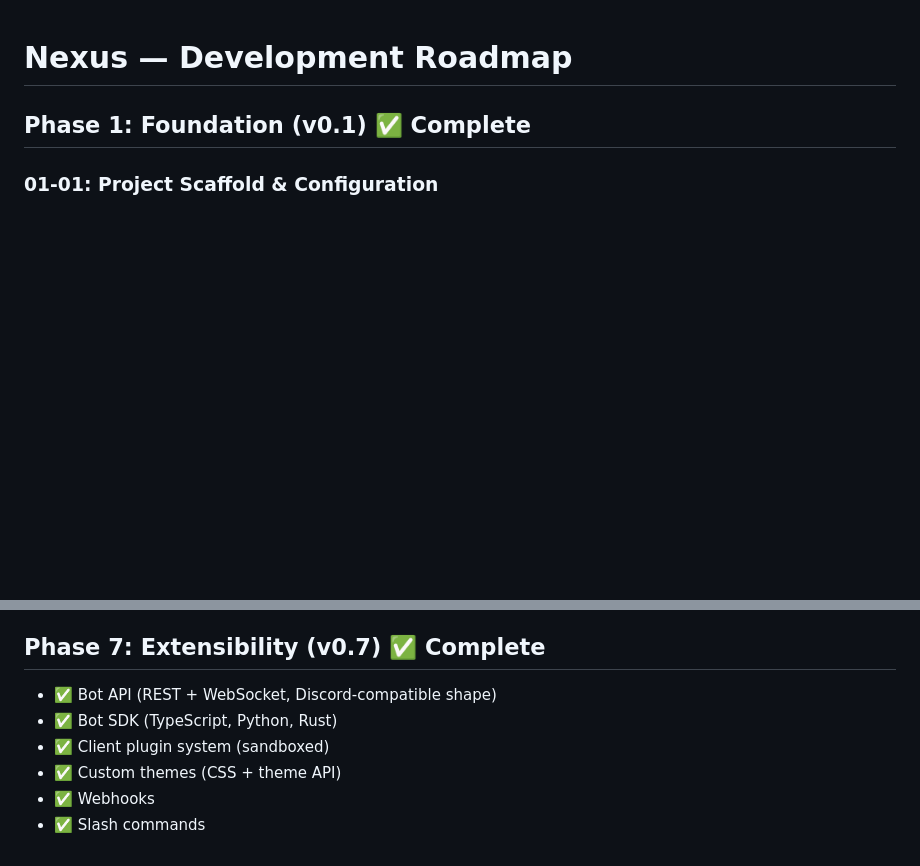
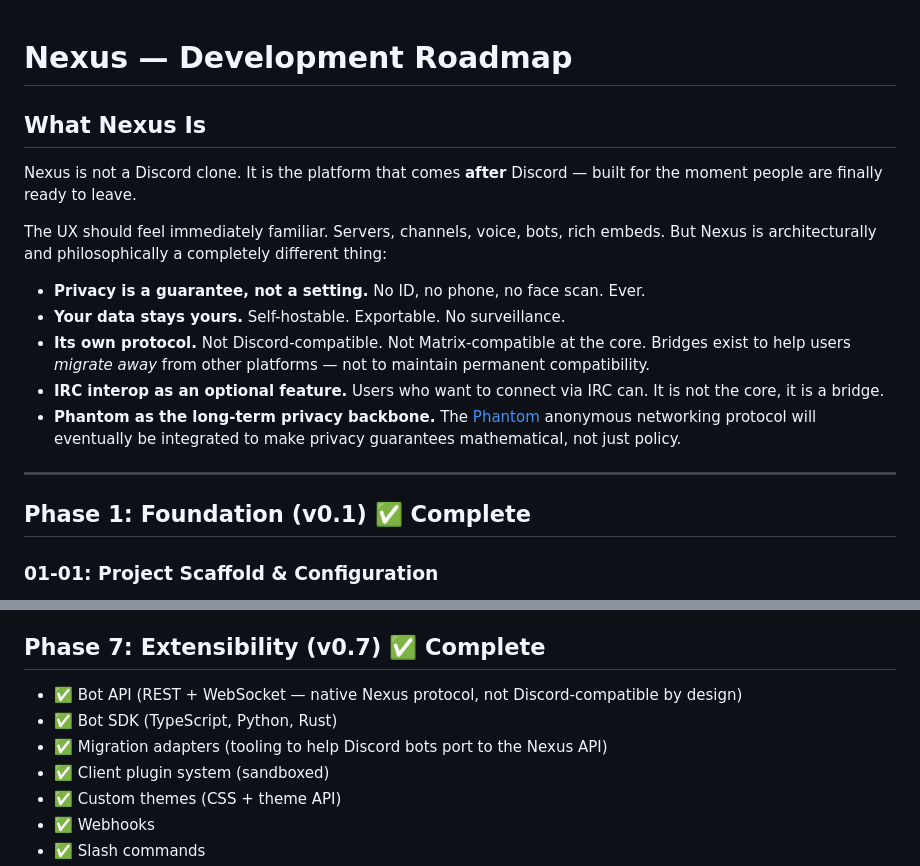
Before and after one commit to The-No-Hands-company/Nexus, a Markdown page: .planning/ROADMAP.md, 2 parts joined by grey strips. Drawn GitHub-style; blank space fills up the shorter version.

```diff
--- a/.planning/ROADMAP.md
+++ b/.planning/ROADMAP.md
@@ -1,4 +1,18 @@
 # Nexus — Development Roadmap
+
+## What Nexus Is
+
+Nexus is not a Discord clone. It is the platform that comes **after** Discord — built for the moment people are finally ready to leave.
+
+The UX should feel immediately familiar. Servers, channels, voice, bots, rich embeds. But Nexus is architecturally and philosophically a completely different thing:
+
+- **Privacy is a guarantee, not a setting.** No ID, no phone, no face scan. Ever.
+- **Your data stays yours.** Self-hostable. Exportable. No surveillance.
+- **Its own protocol.** Not Discord-compatible. Not Matrix-compatible at the core. Bridges exist to help users *migrate away* from other platforms — not to maintain permanent compatibility.
+- **IRC interop as an optional feature.** Users who want to connect via IRC can. It is not the core, it is a bridge.
+- **Phantom as the long-term privacy backbone.** The [Phantom](https://github.com/The-No-Hands-company/Phantom) anonymous networking protocol will eventually be integrated to make privacy guarantees mathematical, not just policy.
+
+---
 
 ## Phase 1: Foundation (v0.1) ✅ Complete
 
@@ -92,8 +106,9 @@
 
 ## Phase 7: Extensibility (v0.7) ✅ Complete
 
-- ✅ Bot API (REST + WebSocket, Discord-compatible shape)
+- ✅ Bot API (REST + WebSocket — native Nexus protocol, not Discord-compatible by design)
 - ✅ Bot SDK (TypeScript, Python, Rust)
+- ✅ Migration adapters (tooling to help Discord bots port to the Nexus API)
 - ✅ Client plugin system (sandboxed)
 - ✅ Custom themes (CSS + theme API)
 - ✅ Webhooks
```
Also changed, not shown: other parts of .planning/ROADMAP.md (+37 -6 lines), .planning/BRIEF.md (+15 -9 lines).
